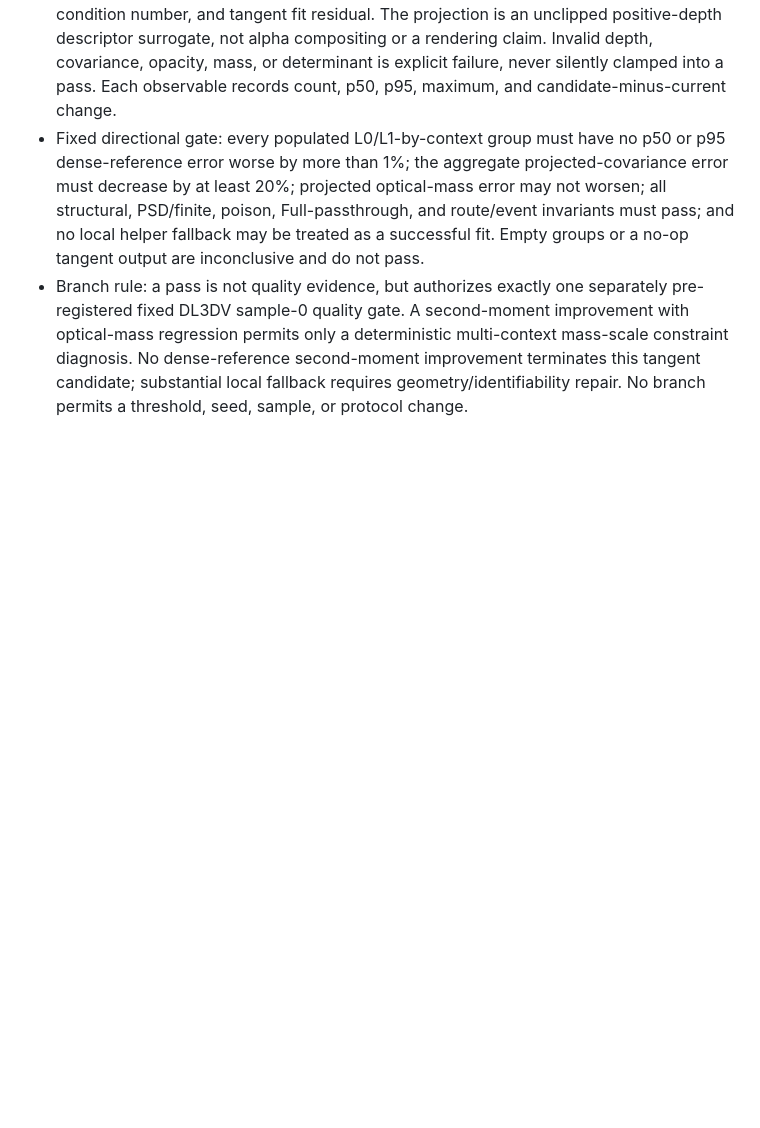
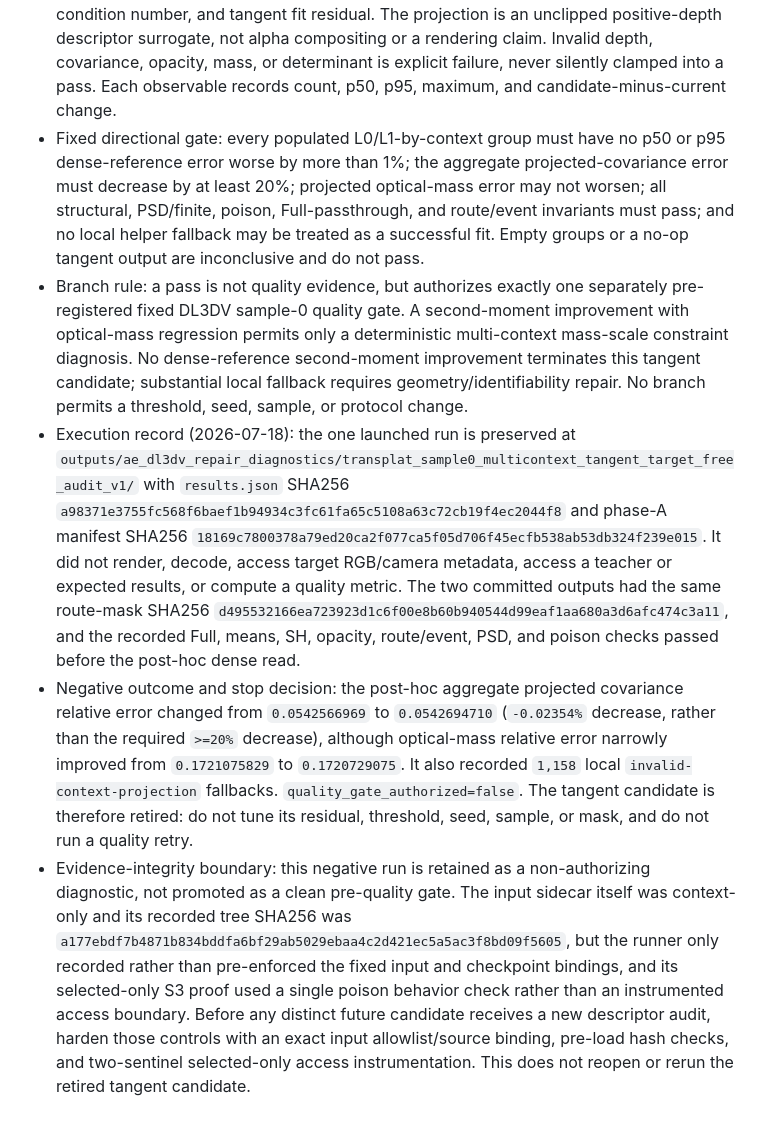
Before and after one commit to MAdrid1011/SCARF, a Markdown page: PLAN.md, the part around the change. Rendered like a GitHub page; blank space fills up the shorter version.

Commit message:
docs: record failed tangent directional audit.

```diff
--- a/PLAN.md
+++ b/PLAN.md
@@ -1889,3 +1889,34 @@
   second-moment improvement terminates this tangent candidate; substantial
   local fallback requires geometry/identifiability repair. No branch permits
   a threshold, seed, sample, or protocol change.
+- Execution record (2026-07-18): the one launched run is preserved at
+  `outputs/ae_dl3dv_repair_diagnostics/transplat_sample0_multicontext_tangent_target_free_audit_v1/`
+  with `results.json` SHA256
+  `a98371e3755fc568f6baef1b94934c3fc61fa65c5108a63c72cb19f4ec2044f8` and
+  phase-A manifest SHA256
+  `18169c7800378a79ed20ca2f077ca5f05d706f45ecfb538ab53db324f239e015`.
+  It did not render, decode, access target RGB/camera metadata, access a
+  teacher or expected results, or compute a quality metric. The two committed
+  outputs had the same route-mask SHA256
+  `d495532166ea723923d1c6f00e8b60b940544d99eaf1aa680a3d6afc474c3a11`, and
+  the recorded Full, means, SH, opacity, route/event, PSD, and poison checks
+  passed before the post-hoc dense read.
+- Negative outcome and stop decision: the post-hoc aggregate projected
+  covariance relative error changed from `0.0542566969` to `0.0542694710`
+  (`-0.02354%` decrease, rather than the required `>=20%` decrease), although
+  optical-mass relative error narrowly improved from `0.1721075829` to
+  `0.1720729075`. It also recorded `1,158` local
+  `invalid-context-projection` fallbacks. `quality_gate_authorized=false`.
+  The tangent candidate is therefore retired: do not tune its residual,
+  threshold, seed, sample, or mask, and do not run a quality retry.
+- Evidence-integrity boundary: this negative run is retained as a
+  non-authorizing diagnostic, not promoted as a clean pre-quality gate. The
+  input sidecar itself was context-only and its recorded tree SHA256 was
+  `a177ebdf7b4871b834bddfa6bf29ab5029ebaa4c2d421ec5a5ac3f8bd09f5605`, but
+  the runner only recorded rather than pre-enforced the fixed input and
+  checkpoint bindings, and its selected-only S3 proof used a single poison
+  behavior check rather than an instrumented access boundary. Before any
+  distinct future candidate receives a new descriptor audit, harden those
+  controls with an exact input allowlist/source binding, pre-load hash checks,
+  and two-sentinel selected-only access instrumentation. This does not reopen
+  or rerun the retired tangent candidate.
```
Also changed, not shown: CHECKLIST.md (+14 -1 lines).
